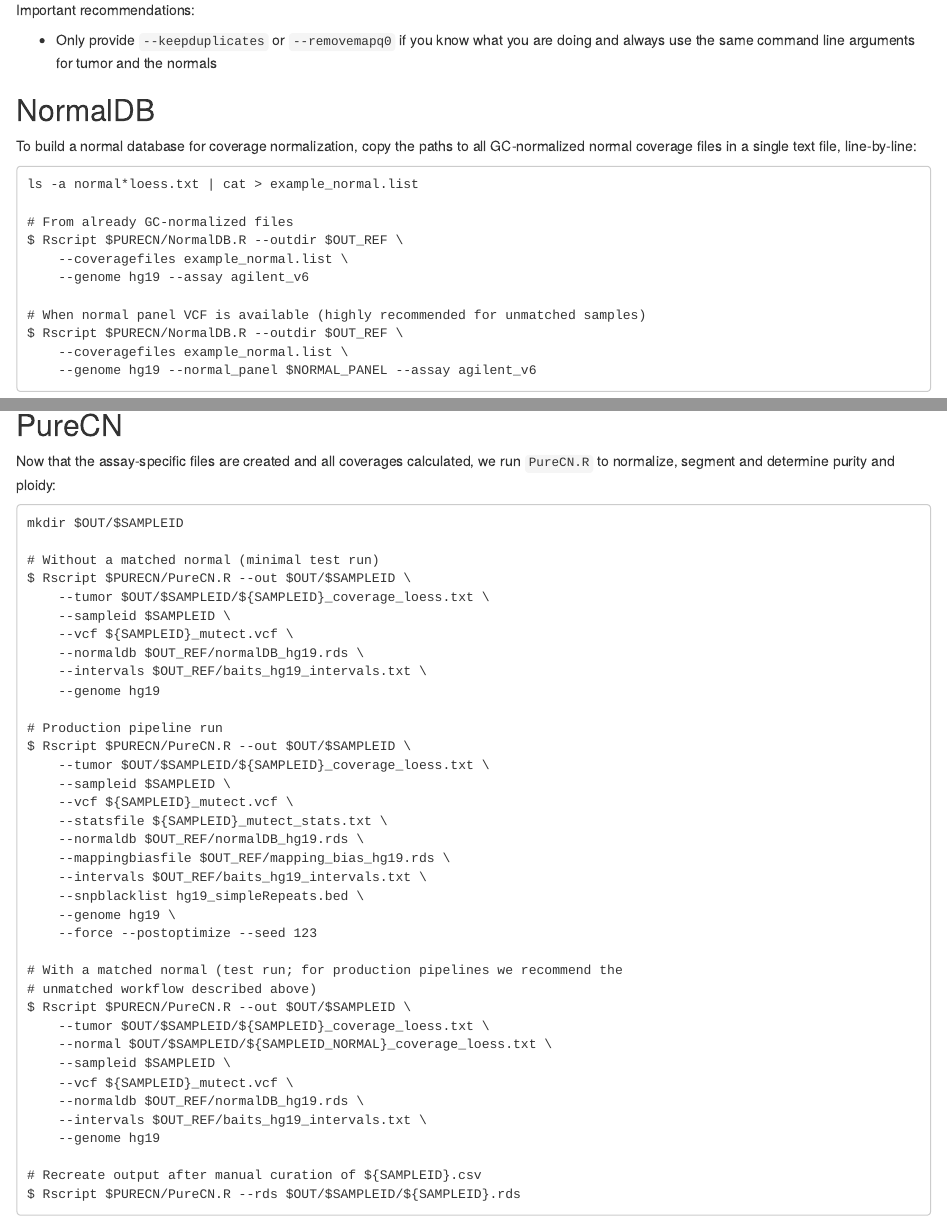
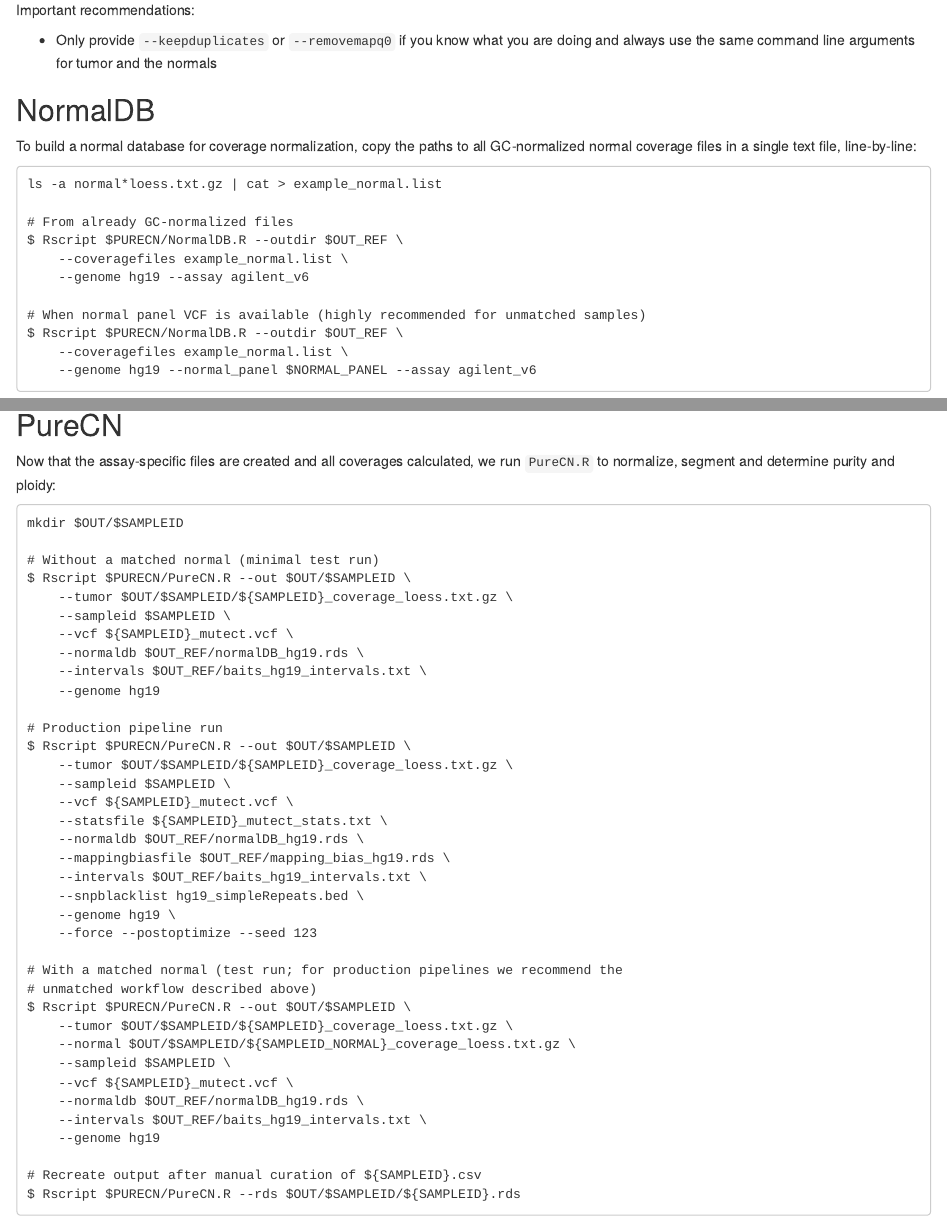
Before and after one commit to lima1/PureCN, an R Markdown document (vignettes/Quick.Rmd): the page in a window 1100 px wide, from 2990 px down, and a second part further down, joined at a grey line. Rendered offline with R 4.5, knitr and Pandoc, with nearby package versions; drawn as R Markdown's standard HTML page in place of the format the file asks for; some code elsewhere in the file could not run offline.

Commit message:
Added support for gzipped output files (closes #106).

````diff
--- a/inst/extdata/Coverage.R
+++ b/inst/extdata/Coverage.R
@@ -83,7 +91,8 @@ getCoverageBams <- function(bamFiles, indexFiles, outdir, interval.file,
 
     .getCoverageBam <- function(bam.file, index.file = NULL, outdir,
         interval.file, force) {
-        output.file <- file.path(outdir,  gsub(".bam$", "_coverage.txt",
+        checkDataTableVersion()
+        output.file <- file.path(outdir,  gsub(".bam$", "_coverage.txt.gz",
             basename(bam.file)))
         futile.logger::flog.info("Processing %s...", output.file)
         if (!is.null(index.file)) {
@@ -160,10 +169,11 @@ if (!is.null(bam.file)) {
 
 ### GC-normalize coverage -----------------------------------------------------
 .gcNormalize <- function(gatk.coverage, interval.file, outdir, force) {
-    output.file <- file.path(outdir,  gsub(".txt$|_interval_summary",
-        "_loess.txt", basename(gatk.coverage)))
-    outpng.file <- sub("txt$", "png", output.file)
-    output.qc.file <- sub(".txt$", "_qc.txt", output.file)
+    checkDataTableVersion()
+    output.file <- file.path(outdir,  gsub(".txt$|.txt.gz$|_interval_summary",
+        "_loess.txt.gz", basename(gatk.coverage)))
+    outpng.file <- sub("txt.gz$", "png", output.file)
+    output.qc.file <- sub(".txt.gz$", "_qc.txt", output.file)
 
     if (file.exists(output.file) && !force) {
         flog.info("%s exists. Skipping... (--force will overwrite)", output.file)
--- a/vignettes/Quick.Rmd
+++ b/vignettes/Quick.Rmd
@@ -227,7 +227,7 @@ To build a normal database for coverage normalization, copy the paths to all
 GC-normalized normal coverage files in a single text file, line-by-line:
 
 ```
-ls -a normal*loess.txt | cat > example_normal.list
+ls -a normal*loess.txt.gz | cat > example_normal.list
 
 # From already GC-normalized files
 $ Rscript $PURECN/NormalDB.R --outdir $OUT_REF \
@@ -277,7 +277,7 @@ mkdir $OUT/$SAMPLEID
 
 # Without a matched normal (minimal test run)
 $ Rscript $PURECN/PureCN.R --out $OUT/$SAMPLEID \
-    --tumor $OUT/$SAMPLEID/${SAMPLEID}_coverage_loess.txt \
+    --tumor $OUT/$SAMPLEID/${SAMPLEID}_coverage_loess.txt.gz \
     --sampleid $SAMPLEID \
     --vcf ${SAMPLEID}_mutect.vcf \
     --normaldb $OUT_REF/normalDB_hg19.rds \
@@ -286,7 +286,7 @@ $ Rscript $PURECN/PureCN.R --out $OUT/$SAMPLEID \
 
 # Production pipeline run
 $ Rscript $PURECN/PureCN.R --out $OUT/$SAMPLEID \
-    --tumor $OUT/$SAMPLEID/${SAMPLEID}_coverage_loess.txt \
+    --tumor $OUT/$SAMPLEID/${SAMPLEID}_coverage_loess.txt.gz \
     --sampleid $SAMPLEID \
     --vcf ${SAMPLEID}_mutect.vcf \
     --statsfile ${SAMPLEID}_mutect_stats.txt \
@@ -300,8 +300,8 @@ $ Rscript $PURECN/PureCN.R --out $OUT/$SAMPLEID \
 # With a matched normal (test run; for production pipelines we recommend the
 # unmatched workflow described above)
 $ Rscript $PURECN/PureCN.R --out $OUT/$SAMPLEID \
-    --tumor $OUT/$SAMPLEID/${SAMPLEID}_coverage_loess.txt \
-    --normal $OUT/$SAMPLEID/${SAMPLEID_NORMAL}_coverage_loess.txt \
+    --tumor $OUT/$SAMPLEID/${SAMPLEID}_coverage_loess.txt.gz \
+    --normal $OUT/$SAMPLEID/${SAMPLEID_NORMAL}_coverage_loess.txt.gz \
     --sampleid $SAMPLEID \
     --vcf ${SAMPLEID}_mutect.vcf \
     --normaldb $OUT_REF/normalDB_hg19.rds \
````
Also changed, not shown: R/calculateBamCoverageByInterval.R (+1 -1 lines), R/calculateIntervalWeights.R (+1 -1 lines), R/correctCoverageBias.R (+3 -2 lines), R/preprocessIntervals.R (+1 -1 lines), R/processMultipleSamples.R (+2 -2 lines), inst/extdata/Coverage.R (8 more changed lines), 3 other files.
